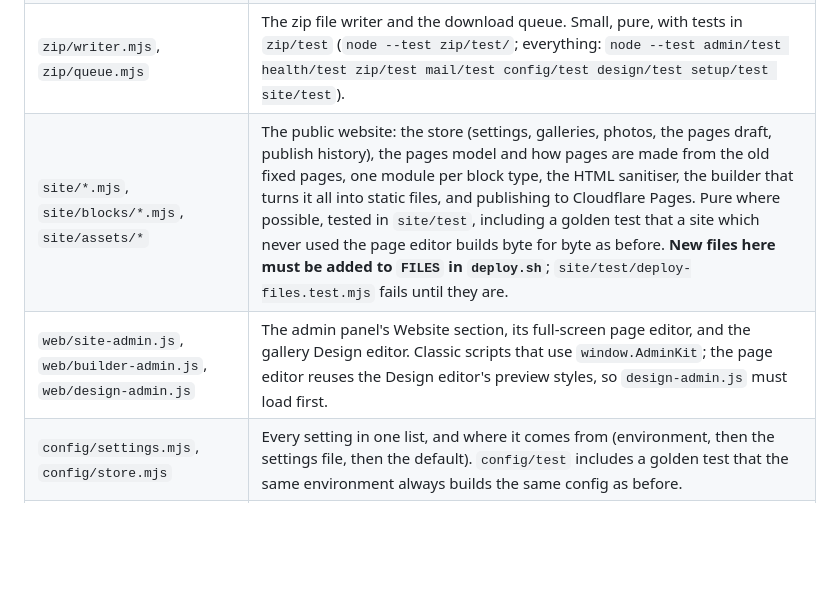
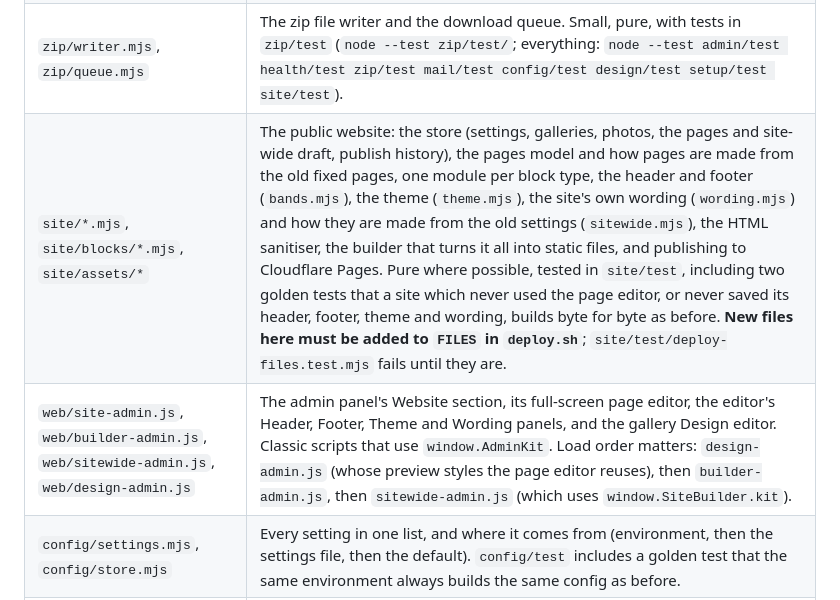
Before and after one commit to NatePhotos/immichset, a Markdown page: RUNBOOK.md, the part around the change. GitHub-like rendering; blank space fills up the shorter version.

```diff
--- a/RUNBOOK.md
+++ b/RUNBOOK.md
@@ -31,8 +31,8 @@ nothing without a session.
 | `server.mjs` | The whole server. Node built-ins only: `http`, `sqlite`, `crypto`, `fs`, `zlib`. |
 | `design/design.mjs`, `design/css.mjs` | Gallery designs: the settings and their limits, the themes, the CSS they produce, the design-file format, and the sanitiser every piece of custom CSS goes through. Pure, with tests in `design/test`. |
 | `zip/writer.mjs`, `zip/queue.mjs` | The zip file writer and the download queue. Small, pure, with tests in `zip/test` (`node --test zip/test/`; everything: `node --test admin/test health/test zip/test mail/test config/test design/test setup/test site/test`). |
-| `site/*.mjs`, `site/blocks/*.mjs`, `site/assets/*` | The public website: the store (settings, galleries, photos, the pages draft, publish history), the pages model and how pages are made from the old fixed pages, one module per block type, the HTML sanitiser, the builder that turns it all into static files, and publishing to Cloudflare Pages. Pure where possible, tested in `site/test`, including a golden test that a site which never used the page editor builds byte for byte as before. **New files here must be added to `FILES` in `deploy.sh`**; `site/test/deploy-files.test.mjs` fails until they are. |
-| `web/site-admin.js`, `web/builder-admin.js`, `web/design-admin.js` | The admin panel's Website section, its full-screen page editor, and the gallery Design editor. Classic scripts that use `window.AdminKit`; the page editor reuses the Design editor's preview styles, so `design-admin.js` must load first. |
+| `site/*.mjs`, `site/blocks/*.mjs`, `site/assets/*` | The public website: the store (settings, galleries, photos, the pages and site-wide draft, publish history), the pages model and how pages are made from the old fixed pages, one module per block type, the header and footer (`bands.mjs`), the theme (`theme.mjs`), the site's own wording (`wording.mjs`) and how they are made from the old settings (`sitewide.mjs`), the HTML sanitiser, the builder that turns it all into static files, and publishing to Cloudflare Pages. Pure where possible, tested in `site/test`, including two golden tests that a site which never used the page editor, or never saved its header, footer, theme and wording, builds byte for byte as before. **New files here must be added to `FILES` in `deploy.sh`**; `site/test/deploy-files.test.mjs` fails until they are. |
+| `web/site-admin.js`, `web/builder-admin.js`, `web/sitewide-admin.js`, `web/design-admin.js` | The admin panel's Website section, its full-screen page editor, the editor's Header, Footer, Theme and Wording panels, and the gallery Design editor. Classic scripts that use `window.AdminKit`. Load order matters: `design-admin.js` (whose preview styles the page editor reuses), then `builder-admin.js`, then `sitewide-admin.js` (which uses `window.SiteBuilder.kit`). |
 | `config/settings.mjs`, `config/store.mjs` | Every setting in one list, and where it comes from (environment, then the settings file, then the default). `config/test` includes a golden test that the same environment always builds the same config as before. |
 | `setup/*.mjs`, `web/setup.html` | The first-run setup page and its server, the setup-code protection, and the tests behind every Test button (also used by Connections). `setup/test/fresh-install.test.mjs` walks a whole new install. |
 | `mail/blast.mjs` | Fills a mailing template for one person, signs unsubscribe links, picks recipients, and decides how to react to the mail service. Pure, tested in `mail/test`. |
```
Also changed, not shown: README.md (+6 -2 lines).
